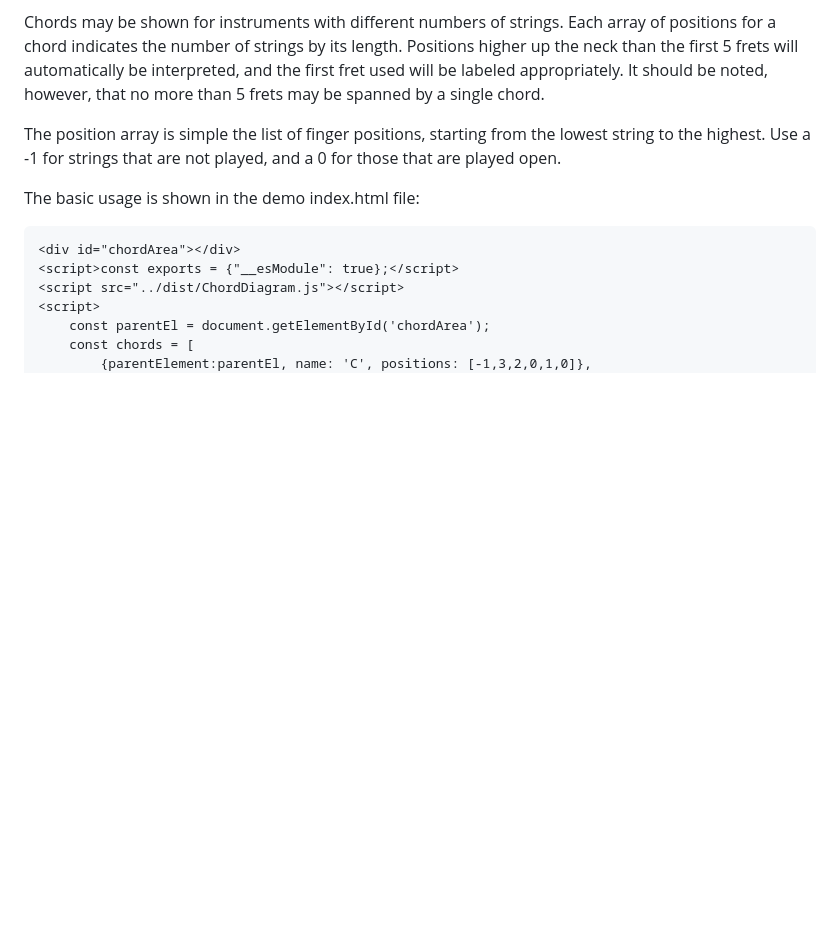
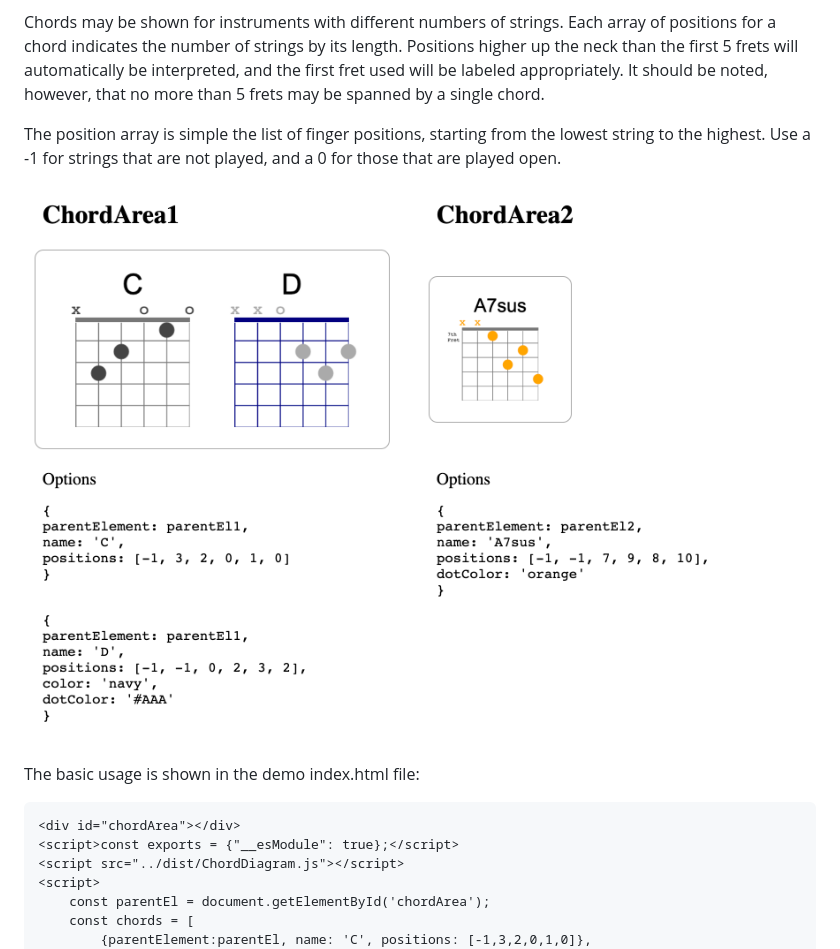
Before and after one commit to dqjauthentrics/chord-diagram, a Markdown page: README.md, the part around the change. Rendered like a GitHub page; pictures changed too: Chord_Diagram_Demo.png (added); blank space fills up the shorter version.

Commit message:
README.md image.

```diff
--- a/README.md
+++ b/README.md
@@ -11,6 +11,8 @@ more than 5 frets may be spanned by a single chord.
 
 The position array is simple the list of finger positions, starting from the lowest string to the highest.
 Use a -1 for strings that are not played, and a 0 for those that are played open.
+
+![Demo page image](Chord_Diagram_Demo.png?raw=true "Title")
 
 The basic usage is shown in the demo index.html file:
 
```
Also changed, not shown: 1 other file.
